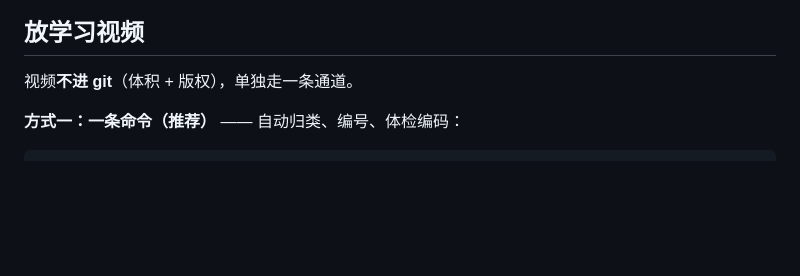
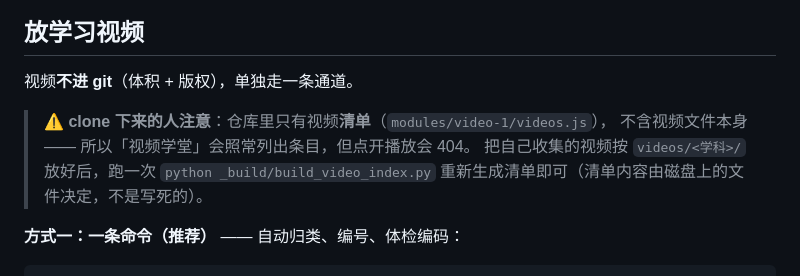
Before and after one commit to zhaorendong/kid-learning-workbench, a Markdown page: README.md, the part around the change. GitHub-like rendering; blank space fills up the shorter version.

Commit message:
docs(README): 说明"视频不进仓库"的后果，给 clone 的人一个明确预期
仓库里只有视频清单（`modules/video-1/videos.js`），没有视频文件，
所以 clone 之后「视频学堂」会照常列出条目但点开 404 —— 这层预期原文没写清，
容易让人以为是坏了。补上一段：放好 videos/<学科>/ 后重跑 build_video_index.py 即可。

```diff
--- a/README.md
+++ b/README.md
@@ -55,6 +55,11 @@ python _build/deploy_pcc.py
 ## 放学习视频
 
 视频**不进 git**（体积 + 版权），单独走一条通道。
+
+> ⚠️ **clone 下来的人注意**：仓库里只有视频**清单**（`modules/video-1/videos.js`），
+> 不含视频文件本身 —— 所以「视频学堂」会照常列出条目，但点开播放会 404。
+> 把自己收集的视频按 `videos/<学科>/` 放好后，跑一次 `python _build/build_video_index.py`
+> 重新生成清单即可（清单内容由磁盘上的文件决定，不是写死的）。
 
 **方式一：一条命令（推荐）** —— 自动归类、编号、体检编码：
 
```
